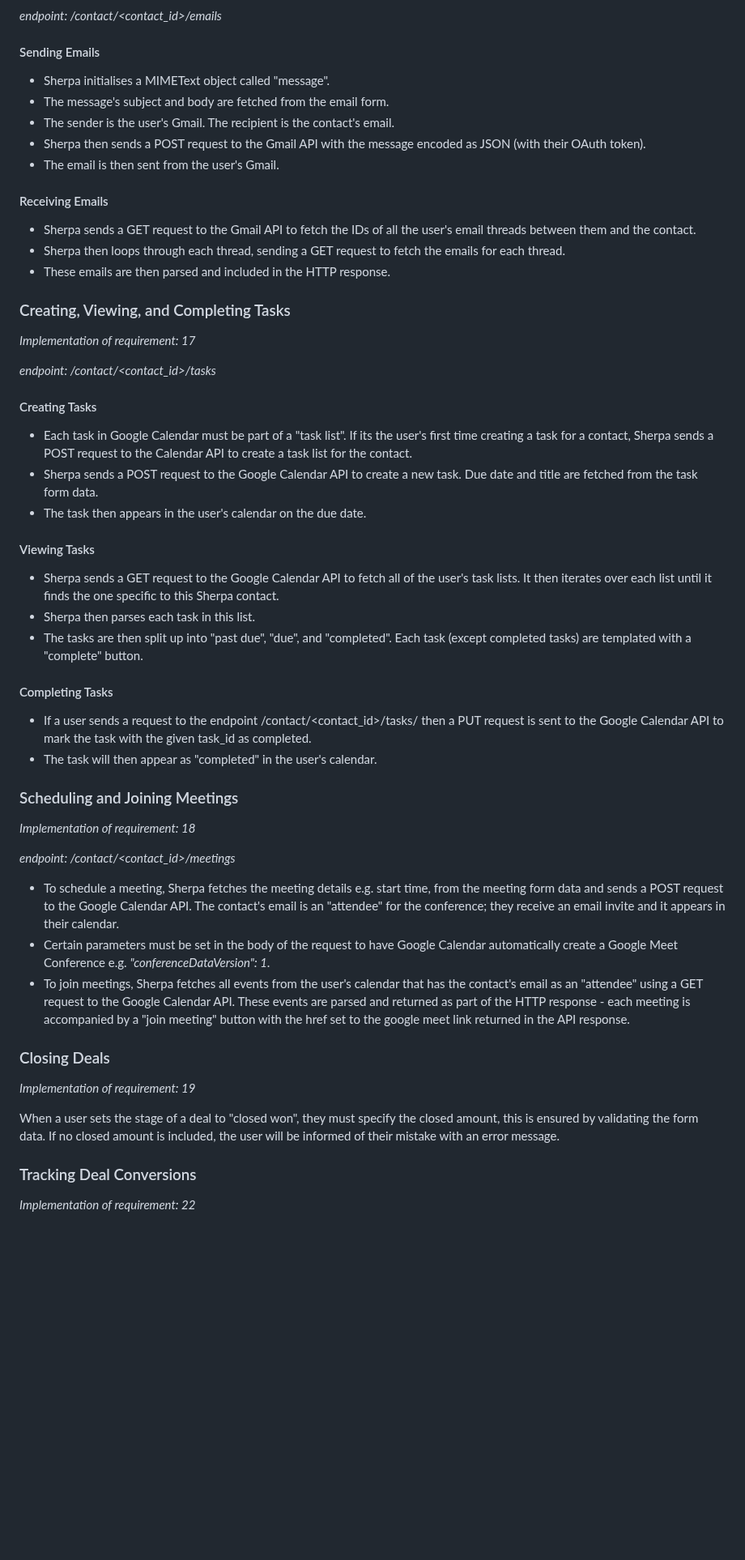
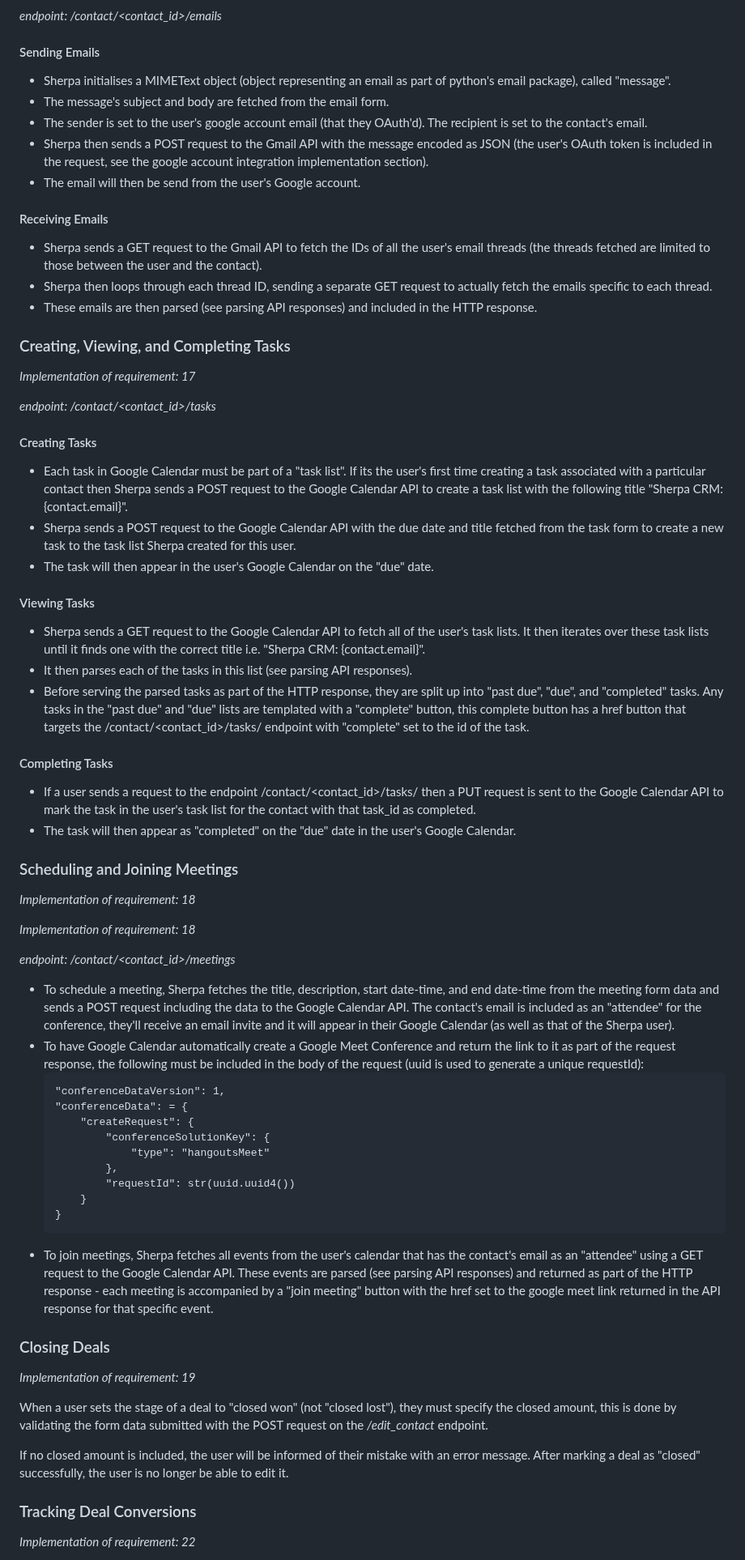
Before and after one commit to mattmallencode/crm, a Markdown page: README.md, the part around one of its changes. Shown at 81% size. Rendered like a GitHub page; blank space fills up the shorter version.

````diff
--- a/README.md
+++ b/README.md
@@ -1061,17 +1063,17 @@ Sherpa integrates several Google products, each with their own API. The followin
 
 #### Sending Emails
 
-* Sherpa initialises a MIMEText object called "message".
+* Sherpa initialises a MIMEText object (object representing an email as part of python's email package), called "message".
 * The message's subject and body are fetched from the email form.
-* The sender is the user's Gmail. The recipient is the contact's email.
-* Sherpa then sends a POST request to the Gmail API with the message encoded as JSON (with their OAuth token).
-* The email is then sent from the user's Gmail.
+* The sender is set to the user's google account email (that they OAuth'd). The recipient is set to the contact's email.
+* Sherpa then sends a POST request to the Gmail API with the message encoded as JSON (the user's OAuth token is included in the request, see the google account integration implementation section).
+* The email will then be send from the user's Google account.
 
 #### Receiving Emails
 
-* Sherpa sends a GET request to the Gmail API to fetch the IDs of all the user's email threads between them and the contact.
-* Sherpa then loops through each thread, sending a GET request to fetch the emails for each thread.
-* These emails are then parsed and included in the HTTP response.
+* Sherpa sends a GET request to the Gmail API to fetch the IDs of all the user's email threads (the threads fetched are limited to those between the user and the contact).
+* Sherpa then loops through each thread ID, sending a separate GET request to actually fetch the emails specific to each thread.
+* These emails are then parsed (see parsing API responses) and included in the HTTP response.
 
 ### Creating, Viewing, and Completing Tasks
 
@@ -1081,36 +1083,51 @@ Sherpa integrates several Google products, each with their own API. The followin
 
 #### Creating Tasks
 
-* Each task in Google Calendar must be part of a "task list". If its the user's first time creating a task for a contact, Sherpa sends a POST request to the Calendar API to create a task list for the contact.
-* Sherpa sends a POST request to the Google Calendar API to create a new task. Due date and title are fetched from the task form data.
-* The task then appears in the user's calendar on the due date.
+* Each task in Google Calendar must be part of a "task list". If its the user's first time creating a task associated with a particular contact then Sherpa sends a POST request to the Google Calendar API to create a task list with the following title "Sherpa CRM: {contact.email}".
+* Sherpa sends a POST request to the Google Calendar API with the due date and title fetched from the task form to create a new task to the task list Sherpa created for this user.
+* The task will then appear in the user's Google Calendar on the "due" date.
 
 #### Viewing Tasks
 
-* Sherpa sends a GET request to the Google Calendar API to fetch all of the user's task lists. It then iterates over each list until it finds the one specific to this Sherpa contact.
-* Sherpa then parses each task in this list.
-* The tasks are then split up into "past due", "due", and "completed". Each task (except completed tasks) are templated with a "complete" button.
+* Sherpa sends a GET request to the Google Calendar API to fetch all of the user's task lists. It then iterates over these task lists until it finds one with the correct title i.e. "Sherpa CRM: {contact.email}".
+* It then parses each of the tasks in this list (see parsing API responses).
+* Before serving the parsed tasks as part of the HTTP response, they are split up into "past due", "due", and "completed" tasks. Any tasks in the "past due" and "due" lists are templated with a "complete" button, this complete button has a href button that targets the /contact/<contact_id>/tasks/<complete> endpoint with "complete" set to the id of the task.
 
 #### Completing Tasks
 
-* If a user sends a request to the endpoint /contact/<contact_id>/tasks/<complete> then a PUT request is sent to the Google Calendar API to mark the task with the given task_id as completed.
-* The task will then appear as "completed" in the user's calendar.
+* If a user sends a request to the endpoint /contact/<contact_id>/tasks/<complete> then a PUT request is sent to the Google Calendar API to mark the task in the user's task list for the contact with that task_id as completed.
+* The task will then appear as "completed" on the "due" date in the user's Google Calendar.
 
 ### Scheduling and Joining Meetings
 
 *Implementation of requirement: 18*
 
+*Implementation of requirement: 18*
+
 *endpoint: /contact/<contact_id>/meetings*
 
-* To schedule a meeting, Sherpa fetches the meeting details e.g. start time, from the meeting form data and sends a POST request to the Google Calendar API. The contact's email is an "attendee" for the conference; they receive an email invite and it appears in their calendar.
-* Certain parameters must be set in the body of the request to have Google Calendar automatically create a Google Meet Conference e.g. *"conferenceDataVersion": 1*.
-* To join meetings, Sherpa fetches all events from the user's calendar that has the contact's email as an "attendee" using a GET request to the Google Calendar API. These events are parsed and returned as part of the HTTP response - each meeting is accompanied by a "join meeting" button with the href set to the google meet link returned in the API response.
+* To schedule a meeting, Sherpa fetches the title, description, start date-time, and end date-time from the meeting form data and sends a POST request including the data to the Google Calendar API. The contact's email is included as an "attendee" for the conference, they'll receive an email invite and it will appear in their Google Calendar (as well as that of the Sherpa user).
+* To have Google Calendar automatically create a Google Meet Conference and return the link to it as part of the request response, the following must be included in the body of the request (uuid is used to generate a unique requestId):
+	```
+	"conferenceDataVersion": 1,
+	"conferenceData": = {
+        "createRequest": {
+            "conferenceSolutionKey": {
+                "type": "hangoutsMeet"
+            },
+            "requestId": str(uuid.uuid4())
+        }
+    }
+	```
+* To join meetings, Sherpa fetches all events from the user's calendar that has the contact's email as an "attendee" using a GET request to the Google Calendar API. These events are parsed (see parsing API responses) and returned as part of the HTTP response - each meeting is accompanied by a "join meeting" button with the href set to the google meet link returned in the API response for that specific event.
 
 ### Closing Deals
 
 *Implementation of requirement: 19*
 
-When a user sets the stage of a deal to "closed won", they must specify the closed amount, this is ensured by validating the form data. If no closed amount is included, the user will be informed of their mistake with an error message.
+When a user sets the stage of a deal to "closed won" (not "closed lost"), they must specify the closed amount, this is done by validating the form data submitted with the POST request on the */edit_contact* endpoint.
+
+If no closed amount is included, the user will be informed of their mistake with an error message. After marking a deal as "closed" successfully, the user is no longer be able to edit it.
 
 ### Tracking Deal Conversions
 
````
Also changed, not shown: other parts of README.md (+44 -41 lines).
